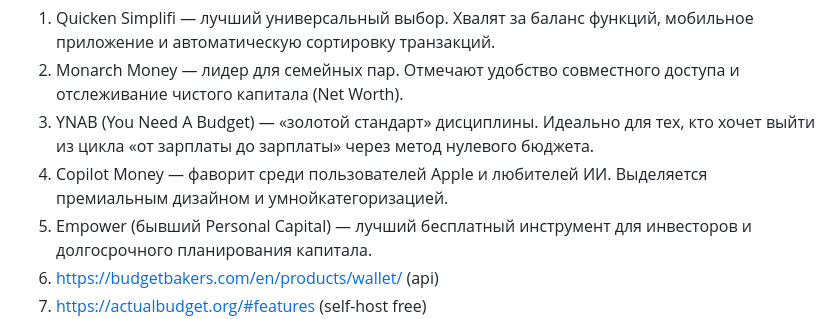
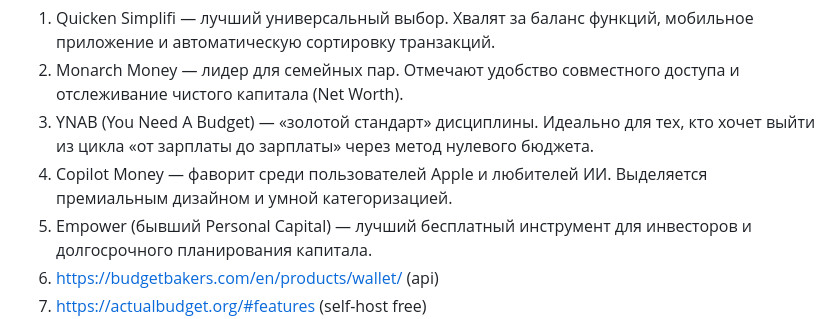
Before and after one commit to falcorrus/coinLover, a Markdown page: !Docs/Archive/Обзор конкурентов CoinLover.md, the part around the change. GitHub-like rendering.

```diff
--- a/!Docs/Archive/Обзор конкурентов CoinLover.md
+++ b/!Docs/Archive/Обзор конкурентов CoinLover.md
@@ -32,7 +32,7 @@ CoinLover — приложение для учета личных финансо
    1. Quicken Simplifi — лучший универсальный выбор. Хвалят за баланс функций, мобильное приложение и автоматическую сортировку транзакций.
    2. Monarch Money — лидер для семейных пар. Отмечают удобство совместного доступа и отслеживание чистого капитала (Net Worth).
    3. YNAB (You Need A Budget) — «золотой стандарт» дисциплины. Идеально для тех, кто хочет выйти из цикла «от зарплаты до зарплаты» через метод нулевого бюджета.
-   4. Copilot Money — фаворит среди пользователей Apple и любителей ИИ. Выделяется премиальным дизайном и умнойкатегоризацией.
+   4. Copilot Money — фаворит среди пользователей Apple и любителей ИИ. Выделяется премиальным дизайном и умной категоризацией.
    5. Empower (бывший Personal Capital) — лучший бесплатный инструмент для инвесторов и долгосрочного планирования капитала.
    6. https://budgetbakers.com/en/products/wallet/  (api)
    7. https://actualbudget.org/#features (self-host free)
```
Also changed, not shown: !Docs/KnowledgeBase.md (+2 -2 lines), !Docs/onboarding_showcase_plan.md (added, +42 -0 lines), !Docs/onboarding_showcase_walkthrough.md (added, +29 -0 lines), !Docs/Статья1 - Почему я убрал банковскую синхронизацию из своего финтех-приложения.md (added, +120 -0 lines), !Docs/images/google_sheets_meme.png (added), 6 other files.
